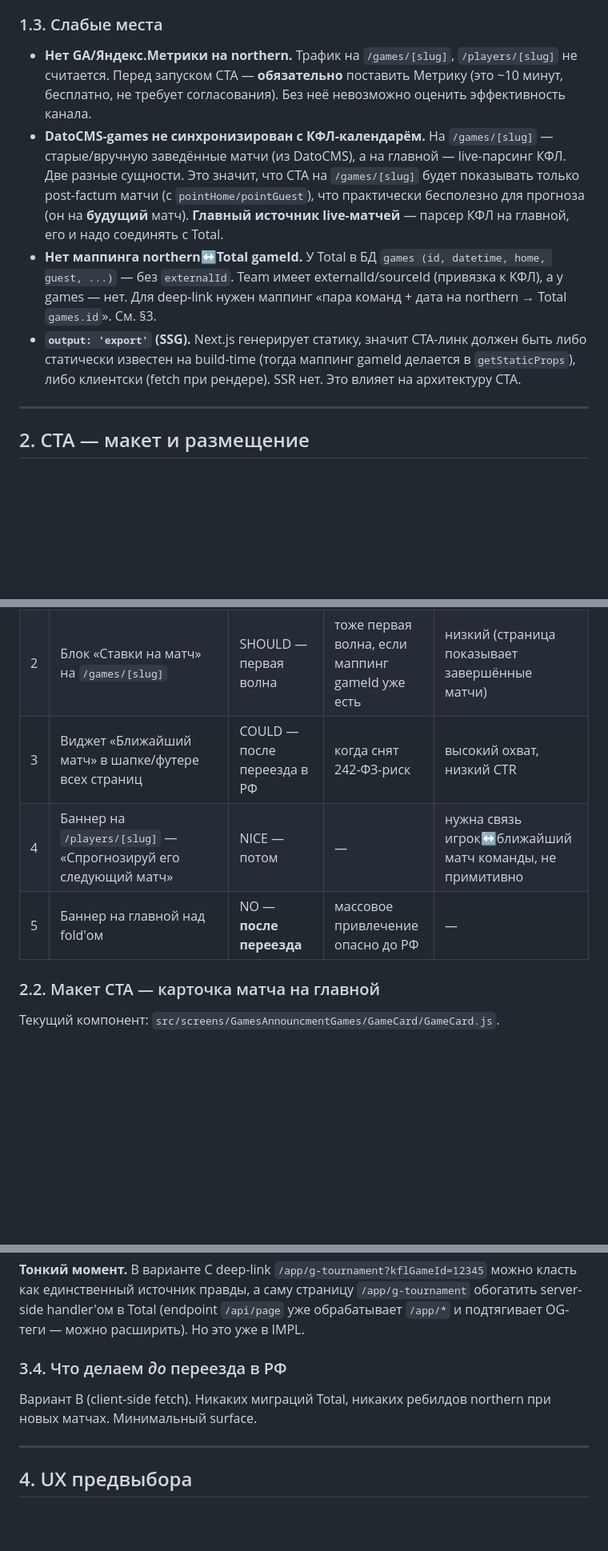
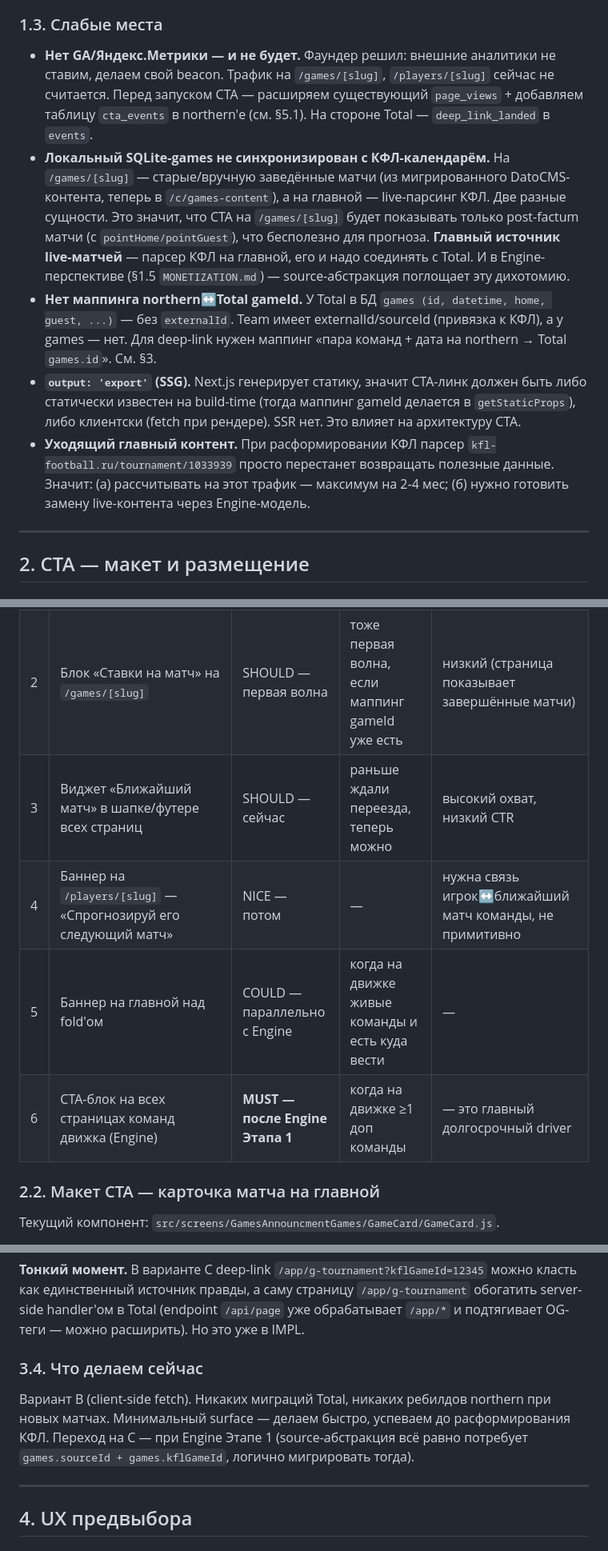
Before and after one commit to vinokurov-and/northern, a Markdown page: NORTHERN_ACQUISITION.md, 3 parts joined by grey strips. Shown at 80% size. Drawn GitHub-style; blank space fills up the shorter version.

```diff
--- a/NORTHERN_ACQUISITION.md
+++ b/NORTHERN_ACQUISITION.md
@@ -47,10 +53,11 @@ Northern сегодня — витрина клуба «Северный» с р
 
 ### 1.3. Слабые места
 
-- **Нет GA/Яндекс.Метрики на northern.** Трафик на `/games/[slug]`, `/players/[slug]` не считается. Перед запуском CTA — **обязательно** поставить Метрику (это ~10 минут, бесплатно, не требует согласования). Без неё невозможно оценить эффективность канала.
-- **DatoCMS-games не синхронизирован с КФЛ-календарём.** На `/games/[slug]` — старые/вручную заведённые матчи (из DatoCMS), а на главной — live-парсинг КФЛ. Две разные сущности. Это значит, что CTA на `/games/[slug]` будет показывать только post-factum матчи (с `pointHome/pointGuest`), что практически бесполезно для прогноза (он на **будущий** матч). **Главный источник live-матчей** — парсер КФЛ на главной, его и надо соединять с Total.
+- **Нет GA/Яндекс.Метрики — и не будет.** Фаундер решил: внешние аналитики не ставим, делаем свой beacon. Трафик на `/games/[slug]`, `/players/[slug]` сейчас не считается. Перед запуском CTA — расширяем существующий `page_views` + добавляем таблицу `cta_events` в northern'е (см. §5.1). На стороне Total — `deep_link_landed` в `events`.
+- **Локальный SQLite-games не синхронизирован с КФЛ-календарём.** На `/games/[slug]` — старые/вручную заведённые матчи (из мигрированного DatoCMS-контента, теперь в `/c/games-content`), а на главной — live-парсинг КФЛ. Две разные сущности. Это значит, что CTA на `/games/[slug]` будет показывать только post-factum матчи (с `pointHome/pointGuest`), что бесполезно для прогноза. **Главный источник live-матчей** — парсер КФЛ на главной, его и надо соединять с Total. И в Engine-перспективе (§1.5 `MONETIZATION.md`) — source-абстракция поглощает эту дихотомию.
 - **Нет маппинга northern↔Total gameId.** У Total в БД `games (id, datetime, home, guest, ...)` — без `externalId`. Team имеет externalId/sourceId (привязка к КФЛ), а у games — нет. Для deep-link нужен маппинг «пара команд + дата на northern → Total `games.id`». См. §3.
 - **`output: 'export'` (SSG).** Next.js генерирует статику, значит CTA-линк должен быть либо статически известен на build-time (тогда маппинг gameId делается в `getStaticProps`), либо клиентски (fetch при рендере). SSR нет. Это влияет на архитектуру CTA.
+- **Уходящий главный контент.** При расформировании КФЛ парсер `kfl-football.ru/tournament/1033939` просто перестанет возвращать полезные данные. Значит: (а) рассчитывать на этот трафик — максимум на 2-4 мес; (б) нужно готовить замену live-контента через Engine-модель.
 
 ---
 
@@ -62,9 +69,10 @@ Northern сегодня — витрина клуба «Северный» с р
 |---|---|---|---|---|
 | 1 | Карточка матча в `GamesAnnouncementScreen` на главной (сейчас закомменчено) | **MUST — первая волна** | когда включаем канал | средний — матч один, CTA виден сразу |
 | 2 | Блок «Ставки на матч» на `/games/[slug]` | SHOULD — первая волна | тоже первая волна, если маппинг gameId уже есть | низкий (страница показывает завершённые матчи) |
-| 3 | Виджет «Ближайший матч» в шапке/футере всех страниц | COULD — после переезда в РФ | когда снят 242-ФЗ-риск | высокий охват, низкий CTR |
+| 3 | Виджет «Ближайший матч» в шапке/футере всех страниц | SHOULD — сейчас | раньше ждали переезда, теперь можно | высокий охват, низкий CTR |
 | 4 | Баннер на `/players/[slug]` — «Спрогнозируй его следующий матч» | NICE — потом | — | нужна связь игрок↔ближайший матч команды, не примитивно |
-| 5 | Баннер на главной над fold'ом | NO — **после переезда** | массовое привлечение опасно до РФ | — |
+| 5 | Баннер на главной над fold'ом | COULD — параллельно с Engine | когда на движке живые команды и есть куда вести | — |
+| 6 | CTA-блок на всех страницах команд движка (Engine) | **MUST — после Engine Этапа 1** | когда на движке ≥1 доп команды | — это главный долгосрочный driver |
 
 ### 2.2. Макет CTA — карточка матча на главной
 
@@ -142,9 +150,9 @@ Northern сегодня — витрина клуба «Северный» с р
 
 **Тонкий момент.** В варианте C deep-link `/app/g-tournament?kflGameId=12345` можно класть как единственный источник правды, а саму страницу `/app/g-tournament` обогатить server-side handler'ом в Total (endpoint `/api/page` уже обрабатывает `/app/*` и подтягивает OG-теги — можно расширить). Но это уже в IMPL.
 
-### 3.4. Что делаем *до* переезда в РФ
+### 3.4. Что делаем сейчас
 
-Вариант B (client-side fetch). Никаких миграций Total, никаких ребилдов northern при новых матчах. Минимальный surface.
+Вариант B (client-side fetch). Никаких миграций Total, никаких ребилдов northern при новых матчах. Минимальный surface — делаем быстро, успеваем до расформирования КФЛ. Переход на C — при Engine Этапе 1 (source-абстракция всё равно потребует `games.sourceId + games.kflGameId`, логично мигрировать тогда).
 
 ---
 
```
Also changed, not shown: other parts of NORTHERN_ACQUISITION.md (+57 -32 lines).
